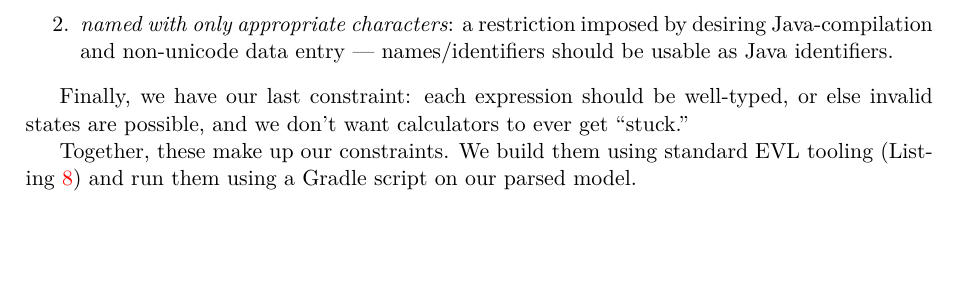
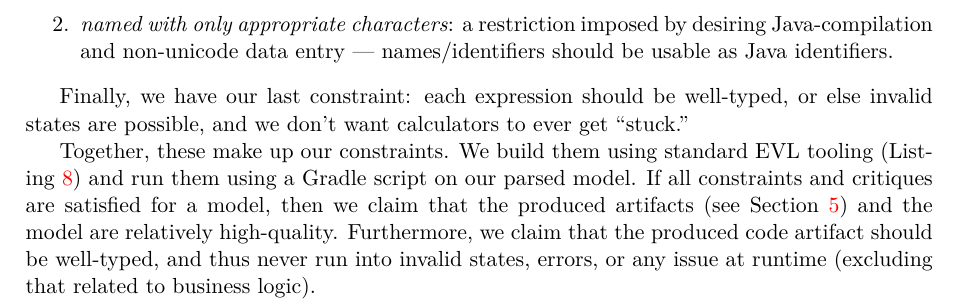
Before and after one commit to balacij/cas-703-project, a LaTeX document (write-up/write-up.tex): part of page 7 of 15, cut so that both start at the same text, the shorter picture padded with empty space. Compiled offline with XeLaTeX.

Commit message:
Continue writing a bit on the write-up about validation

```diff
--- a/write-up/write-up.tex
+++ b/write-up/write-up.tex
@@ -358,7 +358,12 @@ else invalid states are possible, and we don't want calculators to ever get
 
 Together, these make up our constraints. We build them using standard EVL
 tooling (\Cref{lst:constraints-and-critiques}) and run them using a Gradle
-script on our parsed model.
+script on our parsed model. If all constraints and critiques are satisfied for a
+model, then we claim that the produced artifacts (see
+\Cref{sec:model-management-operations}) and the model are relatively
+high-quality. Furthermore, we claim that the produced code artifact should be
+well-typed, and thus never run into invalid states, errors, or any issue at
+runtime (excluding that related to business logic).
 
 \newpage{}
 
```
Also changed, not shown: 1 other file.
